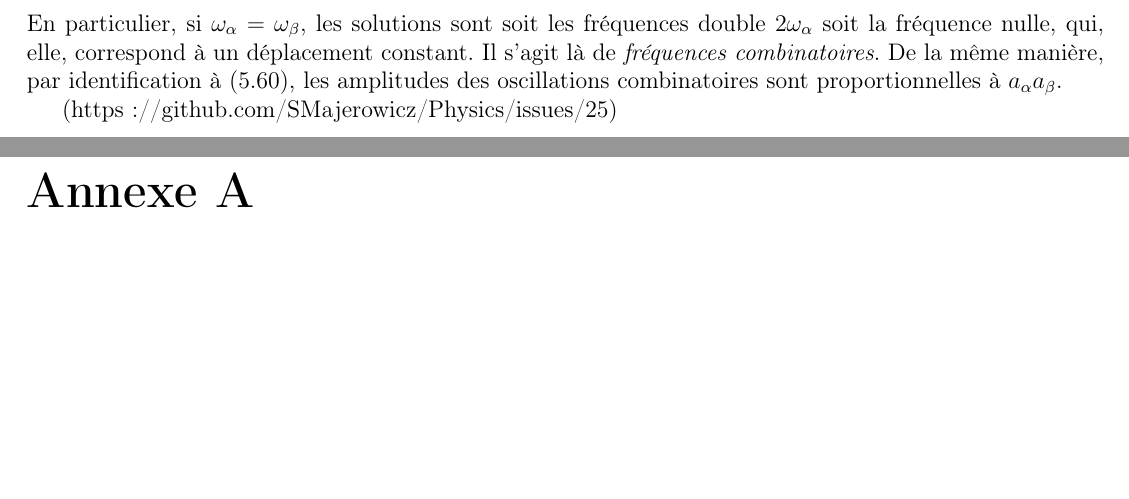
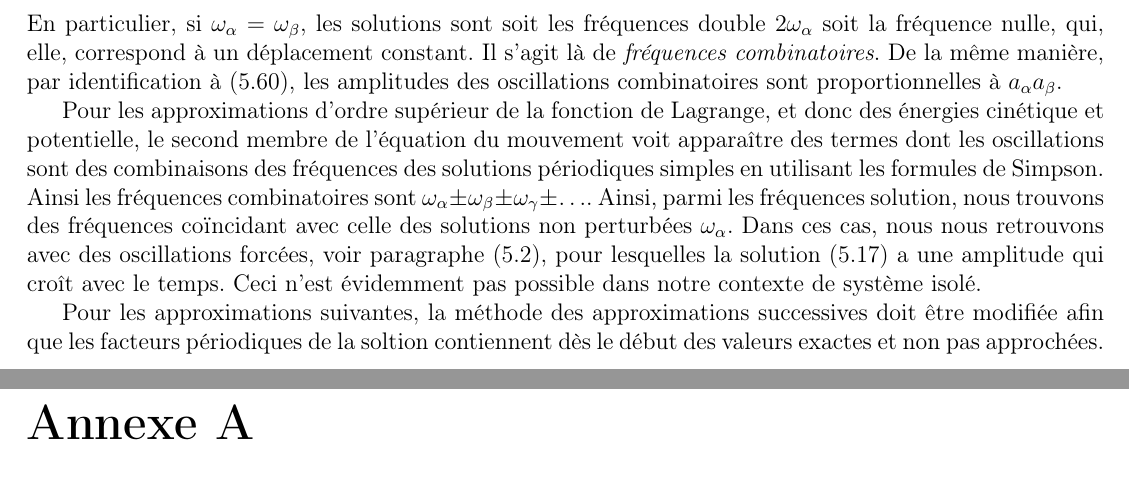
Before and after one commit to SMajerowicz/Physics, a LaTeX document (Mécanique/démonstration.tex, which reads Mécanique/chapters/chapter-05.tex): two parts of pages 84 and 85 of 162 before the commit and two parts of pages 85 and 86 of 163 after it, joined at a grey line, cut so that both start at the same text, the shorter picture padded with empty space. Compiled offline with pdfLaTeX.

Commit message:
Fix issue #25

```diff
--- a/Mécanique/chapters/chapter-05.tex
+++ b/Mécanique/chapters/chapter-05.tex
@@ -962,4 +962,6 @@ qui comprend donc des oscillations \'{e}gales \`{a} la somme et \`{a} la diff\'{
 \ee
 En particulier, si $\omega_{\alpha} = \omega_{\beta}$, les solutions sont soit les fr\'{e}quences double $2\omega_{\alpha}$ soit la fr\'{e}quence nulle, qui, elle, correspond \`{a} un d\'{e}placement constant. Il s'agit l\`{a} de \emph{fr\'{e}quences combinatoires}. De la m\^{e}me mani\`{e}re, par identification \`{a} (\ref{EQ:26_3}), les amplitudes des oscillations combinatoires sont proportionnelles \`{a} $a_{\alpha}a_{\beta}$.
 
-(https://github.com/SMajerowicz/Physics/issues/25)
+Pour les approximations d'ordre sup\'{e}rieur de la fonction de Lagrange, et donc des \'{e}nergies cin\'{e}tique et potentielle, le second membre de l'\'{e}quation du mouvement voit appara\^{i}tre des termes dont les oscillations sont des combinaisons des fr\'{e}quences des solutions p\'{e}riodiques simples en utilisant les formules de Simpson. Ainsi les fr\'{e}quences combinatoires sont $\omega_{\alpha} \pm \omega_{\beta} \pm \omega_{\gamma} \pm \ldots$. Ainsi, parmi les fr\'{e}quences solution, nous trouvons des fr\'{e}quences co\"{i}ncidant avec celle des solutions non perturb\'{e}es $\omega_{\alpha}$. Dans ces cas, nous nous retrouvons avec des oscillations forc\'{e}es, voir paragraphe (\ref{PAR:22}), pour lesquelles la solution (\ref{EQ:22_5}) a une amplitude qui cro\^{i}t avec le temps. Ceci n'est \'{e}videmment pas possible dans notre contexte de syst\`{e}me isol\'{e}.
+
+Pour les approximations suivantes, la m\'{e}thode des approximations successives doit \^{e}tre modifi\'{e}e afin que les facteurs p\'{e}riodiques de la soltion contiennent d\`{e}s le d\'{e}but des valeurs exactes et non pas approch\'{e}es.
```
